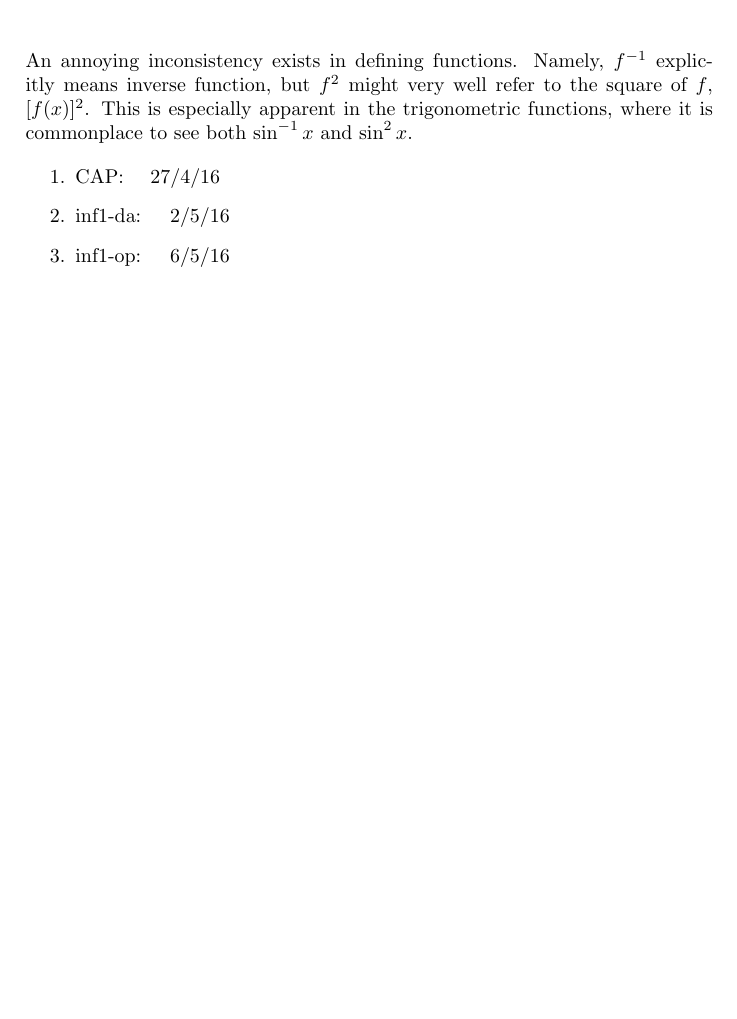
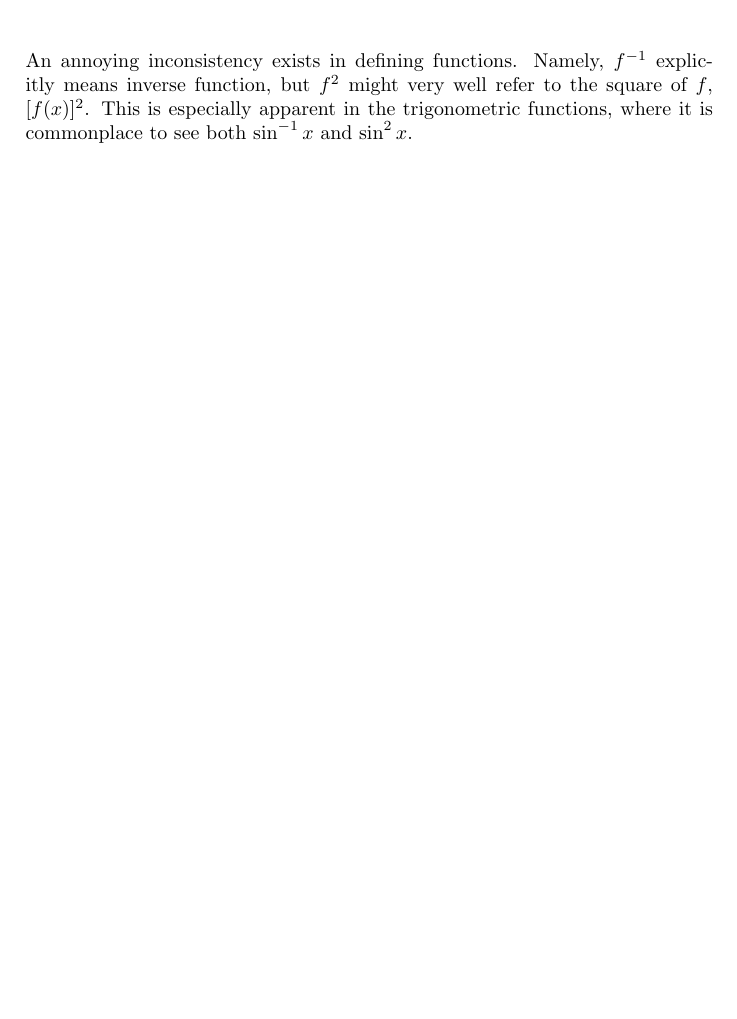
Before and after one commit to aptgetmoo/cap, a LaTeX document (reference.tex): part of page 51 of 51, cut so that both start at the same text, the shorter picture padded with empty space. Compiled offline with pdfLaTeX.

Commit message:
remove notes with exam dates

```diff
--- a/reference.tex
+++ b/reference.tex
@@ -2352,11 +2352,4 @@ Lol.
 
 An annoying inconsistency exists in defining functions. Namely, $f^{-1}$ explicitly means inverse function, but $f^2$ might very well refer to the square of $f$, $[f(x)]^2$. This is especially apparent in the trigonometric functions, where it is commonplace to see both $\sin^{-1} x$ and $\sin^2 x$.
 
-
-\begin{enumerate}
-	\item CAP: \quad 27/4/16
-	\item inf1-da: \quad 2/5/16
-	\item inf1-op: \quad 6/5/16
-\end{enumerate}
-
 \end{document}
```
